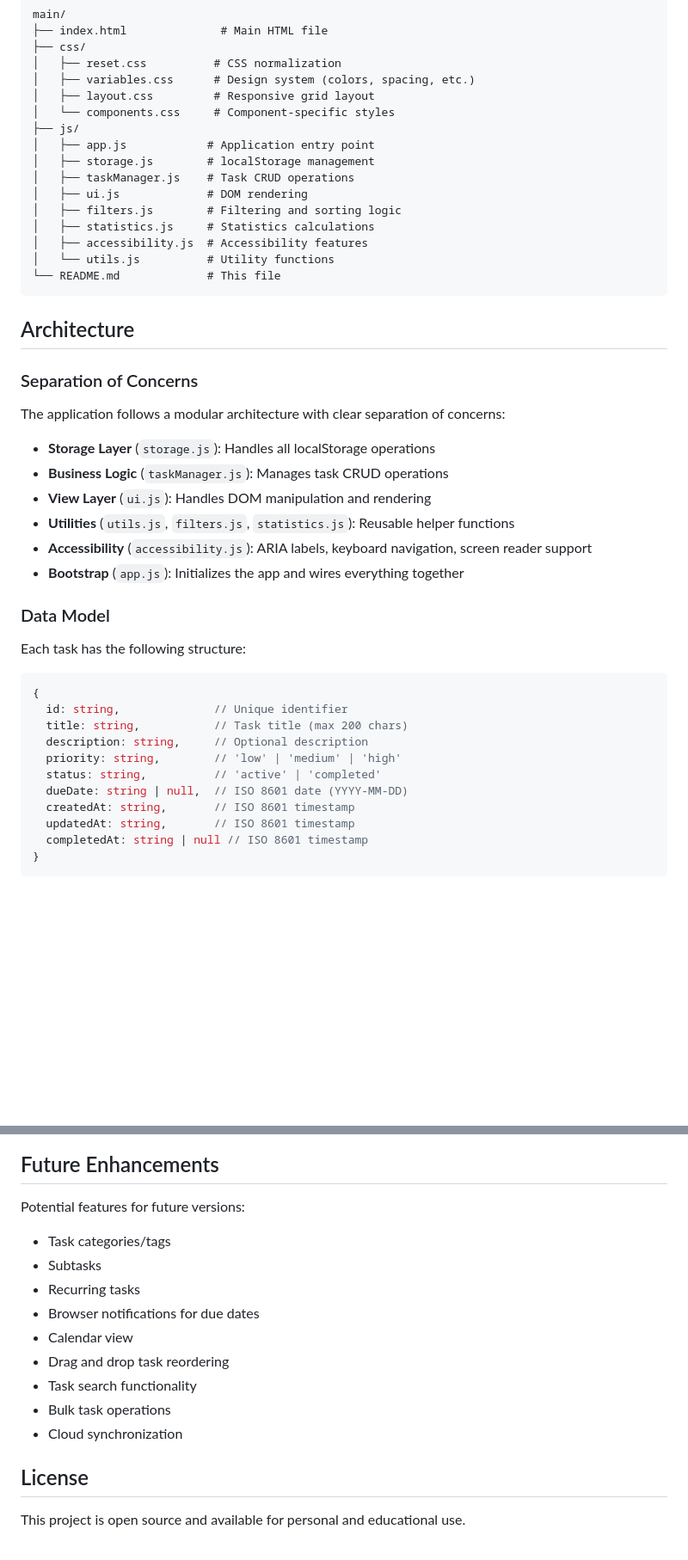
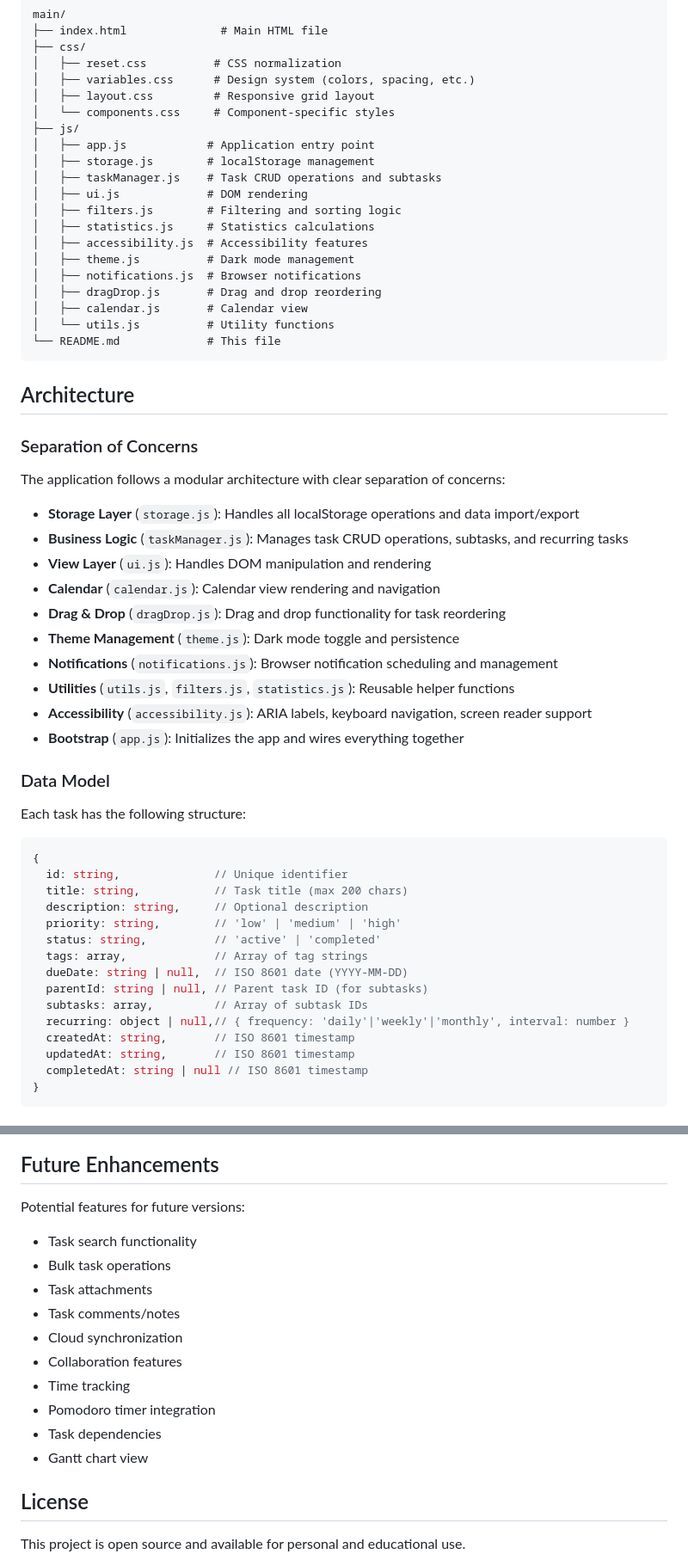
Before and after one commit to Fred-Pi/task-manager, a Markdown page: README.md, 2 parts joined by grey strips. Shown: that part at 86% size. Rendered like a GitHub page; blank space fills up the shorter version.

````diff
--- a/README.md
+++ b/README.md
@@ -108,11 +182,15 @@ main/
 ├── js/
 │   ├── app.js            # Application entry point
 │   ├── storage.js        # localStorage management
-│   ├── taskManager.js    # Task CRUD operations
+│   ├── taskManager.js    # Task CRUD operations and subtasks
 │   ├── ui.js             # DOM rendering
 │   ├── filters.js        # Filtering and sorting logic
 │   ├── statistics.js     # Statistics calculations
 │   ├── accessibility.js  # Accessibility features
+│   ├── theme.js          # Dark mode management
+│   ├── notifications.js  # Browser notifications
+│   ├── dragDrop.js       # Drag and drop reordering
+│   ├── calendar.js       # Calendar view
 │   └── utils.js          # Utility functions
 └── README.md             # This file
 ```
@@ -123,9 +201,13 @@ main/
 
 The application follows a modular architecture with clear separation of concerns:
 
-- **Storage Layer** (`storage.js`): Handles all localStorage operations
-- **Business Logic** (`taskManager.js`): Manages task CRUD operations
+- **Storage Layer** (`storage.js`): Handles all localStorage operations and data import/export
+- **Business Logic** (`taskManager.js`): Manages task CRUD operations, subtasks, and recurring tasks
 - **View Layer** (`ui.js`): Handles DOM manipulation and rendering
+- **Calendar** (`calendar.js`): Calendar view rendering and navigation
+- **Drag & Drop** (`dragDrop.js`): Drag and drop functionality for task reordering
+- **Theme Management** (`theme.js`): Dark mode toggle and persistence
+- **Notifications** (`notifications.js`): Browser notification scheduling and management
 - **Utilities** (`utils.js`, `filters.js`, `statistics.js`): Reusable helper functions
 - **Accessibility** (`accessibility.js`): ARIA labels, keyboard navigation, screen reader support
 - **Bootstrap** (`app.js`): Initializes the app and wires everything together
@@ -141,7 +223,11 @@ Each task has the following structure:
   description: string,     // Optional description
   priority: string,        // 'low' | 'medium' | 'high'
   status: string,          // 'active' | 'completed'
+  tags: array,             // Array of tag strings
   dueDate: string | null,  // ISO 8601 date (YYYY-MM-DD)
+  parentId: string | null, // Parent task ID (for subtasks)
+  subtasks: array,         // Array of subtask IDs
+  recurring: object | null,// { frequency: 'daily'|'weekly'|'monthly', interval: number }
   createdAt: string,       // ISO 8601 timestamp
   updatedAt: string,       // ISO 8601 timestamp
   completedAt: string | null // ISO 8601 timestamp
@@ -203,15 +289,16 @@ The app automatically offers to export your tasks as JSON before clearing data w
 
 Potential features for future versions:
 
-- Task categories/tags
-- Subtasks
-- Recurring tasks
-- Browser notifications for due dates
-- Calendar view
-- Drag and drop task reordering
 - Task search functionality
 - Bulk task operations
+- Task attachments
+- Task comments/notes
 - Cloud synchronization
+- Collaboration features
+- Time tracking
+- Pomodoro timer integration
+- Task dependencies
+- Gantt chart view
 
 ## License
 
````
Also changed, not shown: other parts of README.md (+75 -1 lines).
